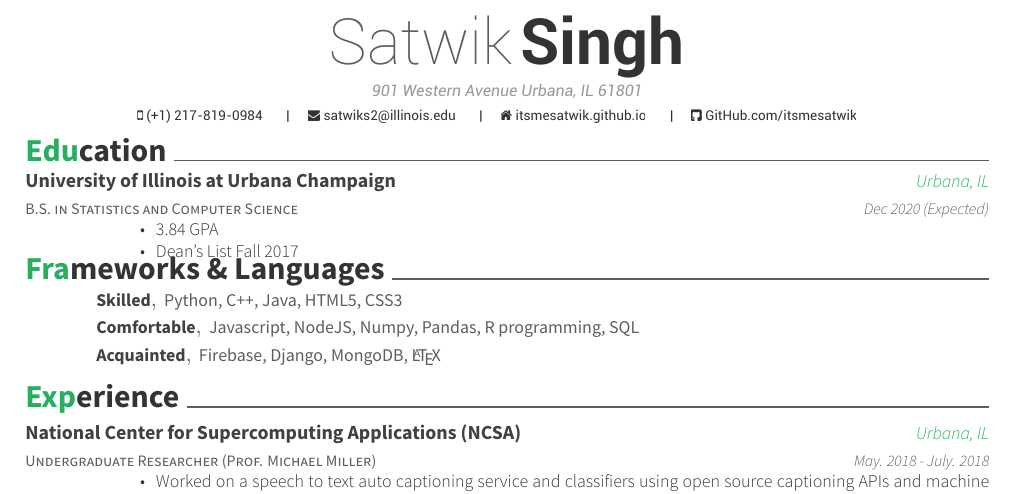
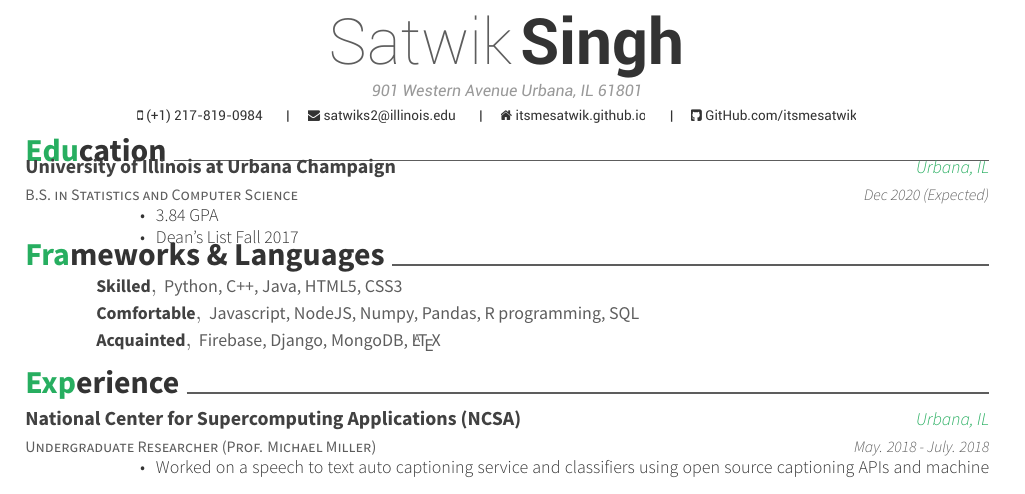
Before and after one commit to itsmesatwik/Resume-LaTeX-version-, a LaTeX CV (resume.tex, which reads resume/education.tex): part of the page, cut so that both start at the same text. Compiled offline with XeLaTeX.

Commit message:
updated education.tex

```diff
--- a/resume/education.tex
+++ b/resume/education.tex
@@ -1,4 +1,5 @@
 \cvsection{Education}
+\vspace*{-0.25cm}
 \begin{cventries}
   \cventry
     {B.S. in Statistics and Computer Science}
```
